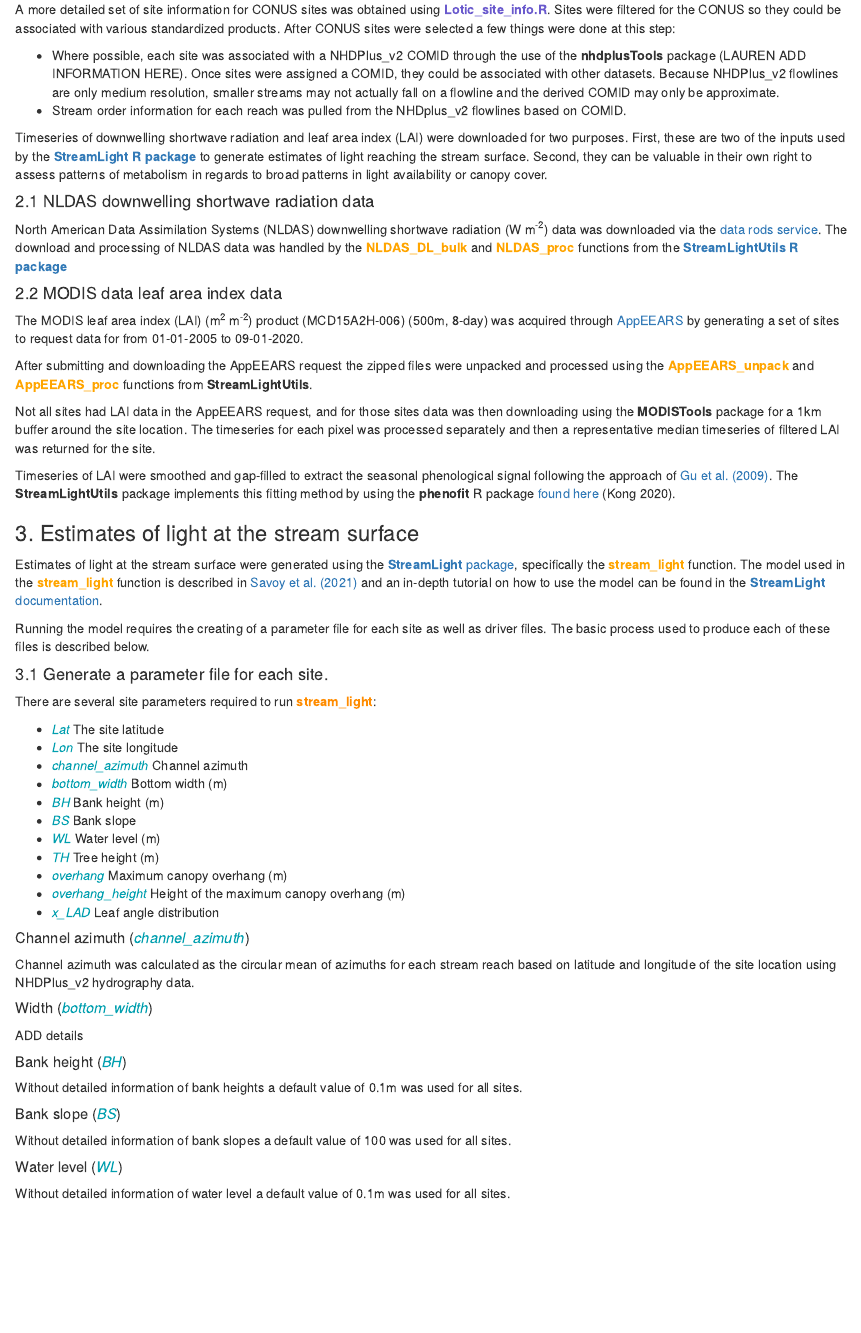
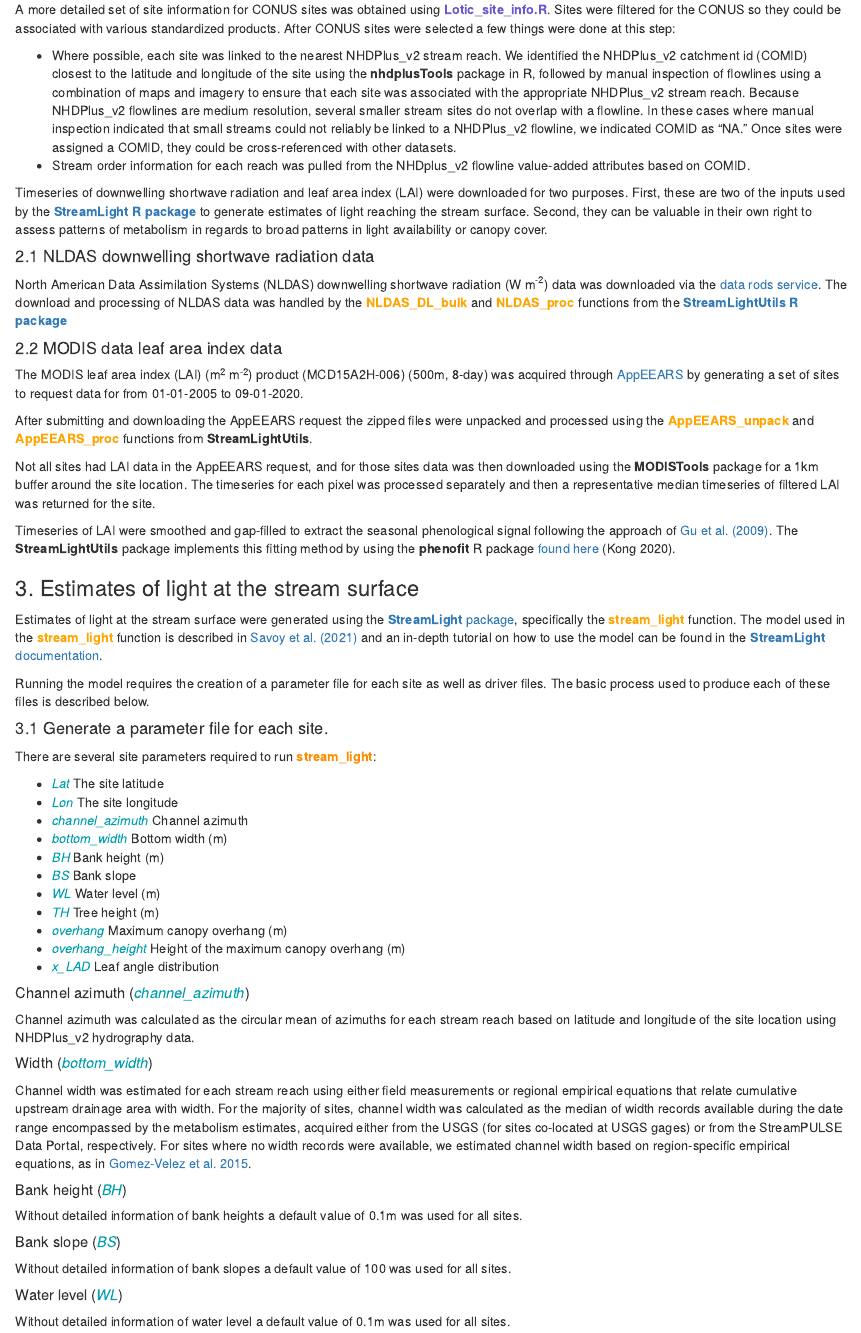
Before and after one commit to streampulse/metabolism_synthesis, an R Markdown document (Part I-Standardized dataset creation.Rmd): the page in a window 1100 px wide, from 1690 px down. Rendered offline with R 4.5, knitr and Pandoc, with nearby package versions.

Commit message:
Update description of width and COMID assignment as requested by Phil

````diff
--- a/Part I-Standardized dataset creation.Rmd
+++ b/Part I-Standardized dataset creation.Rmd
@@ -163,8 +163,8 @@ At each site, the start and end year of available metabolism data was calculated
 A more detailed set of site information for CONUS sites was obtained using <span style="color:SlateBlue">**Lotic_site_info.R**</span>.
 Sites were filtered for the CONUS so they could be associated with various standardized products. After CONUS sites were selected a few things were done at this step:
 
-- Where possible, each site was associated with a NHDPlus_v2 COMID through the use of the **nhdplusTools** package (LAUREN ADD INFORMATION HERE). Once sites were assigned a COMID, they could be associated with other datasets. Because NHDPlus_v2 flowlines are only medium resolution, smaller streams may not actually fall on a flowline and the derived COMID may only be approximate.
-- Stream order information for each reach was pulled from the NHDplus_v2 flowlines based on COMID.
+- Where possible, each site was linked to the nearest NHDPlus_v2 stream reach. We identified the NHDPlus_v2 catchment id (COMID) closest to the latitude and longitude of the site using the **nhdplusTools** package in R, followed by manual inspection of flowlines using a combination of maps and imagery to ensure that each site was associated with the appropriate NHDPlus_v2 stream reach. Because NHDPlus_v2 flowlines are medium resolution, several smaller stream sites do not overlap with a flowline. In these cases where manual inspection indicated that small streams could not reliably be linked to a NHDPlus_v2 flowline, we indicated COMID as "NA." Once sites were assigned a COMID, they could be cross-referenced with other datasets.
+- Stream order information for each reach was pulled from the NHDplus_v2 flowline value-added attributes based on COMID.
 
 ```{r Advanced site information, include = FALSE, eval = FALSE}
 source(here::here("R", "executables", "Lotic_site_info.R"))
@@ -197,7 +197,7 @@ The MODIS leaf area index (LAI) (m^2^ m^-2^) product (MCD15A2H-006) (500m, 8-day
 
 After submitting and downloading the AppEEARS request the zipped files were unpacked and processed using the <span style="color:orange">**AppEEARS_unpack**</span> and <span style="color:orange">**AppEEARS_proc**</span> functions from **StreamLightUtils**.
 
-Not all sites had LAI data in the AppEEARS request, and for those sites data was then downloading using the **MODISTools** package for a 1km buffer around the site location. The timeseries for each pixel was processed separately and then a representative median timeseries of filtered LAI was returned for the site.
+Not all sites had LAI data in the AppEEARS request, and for those sites data was then downloaded using the **MODISTools** package for a 1km buffer around the site location. The timeseries for each pixel was processed separately and then a representative median timeseries of filtered LAI was returned for the site.
 
 Timeseries of LAI were smoothed and gap-filled to extract the seasonal phenological signal following the approach of [Gu et al. (2009)](https://link.springer.com/chapter/10.1007/978-1-4419-0026-5_2). The **StreamLightUtils** package implements this fitting method by using the **phenofit** R package [found here](https://github.com/kongdd/phenofit) (Kong 2020).
 
@@ -217,7 +217,7 @@ Timeseries of LAI were smoothed and gap-filled to extract the seasonal phenologi
 
 Estimates of light at the stream surface were generated using the [**StreamLight** package](https://github.com/psavoy/StreamLight), specifically the <span style="color:orange">**stream_light**</span> function. The model used in the <span style="color:orange">**stream_light**</span> function is described in [Savoy et al. (2021)](https://www.journals.uchicago.edu/doi/10.1086/714270) and an in-depth tutorial on how to use the model can be found in the [**StreamLight** documentation](https://psavoy.github.io/StreamLight/).
 
-Running the model requires the creating of a parameter file for each site as well as driver files. The basic process used to produce each of these files is described below.
+Running the model requires the creation of a parameter file for each site as well as driver files. The basic process used to produce each of these files is described below.
 
 #### 3.1 Generate a parameter file for each site.
 
@@ -241,7 +241,7 @@ Channel azimuth was calculated as the circular mean of azimuths for each stream
 
 ##### Width (*<span style="color:#009faf">bottom_width</span>*)
 
-ADD details
+Channel width was estimated for each stream reach using either field measurements or regional empirical equations that relate cumulative upstream drainage area with width. For the majority of sites, channel width was calculated as the median of width records available during the date range encompassed by the metabolism estimates, acquired either from the USGS (for sites co-located at USGS gages) or from the StreamPULSE Data Portal, respectively. For sites where no width records were available, we estimated channel width based on region-specific empirical equations, as in [Gomez-Velez et al. 2015](https://doi.org/10.1038/ngeo2567).
 
 ##### Bank height (*<span style="color:#009faf">BH</span>*)
 
````
Also changed, not shown: Part I-Standardized dataset creation.Rmd (4 more changed lines).
